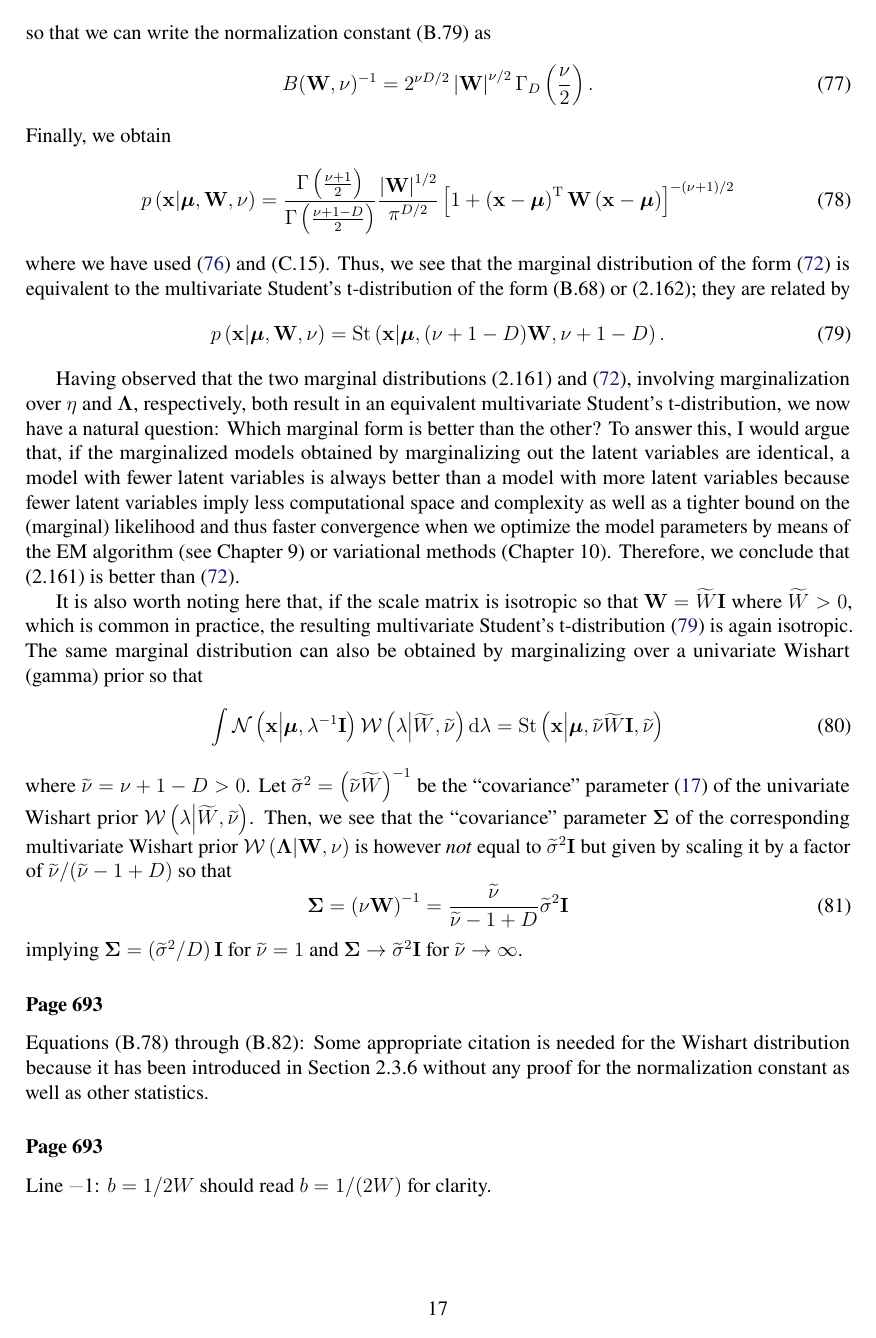
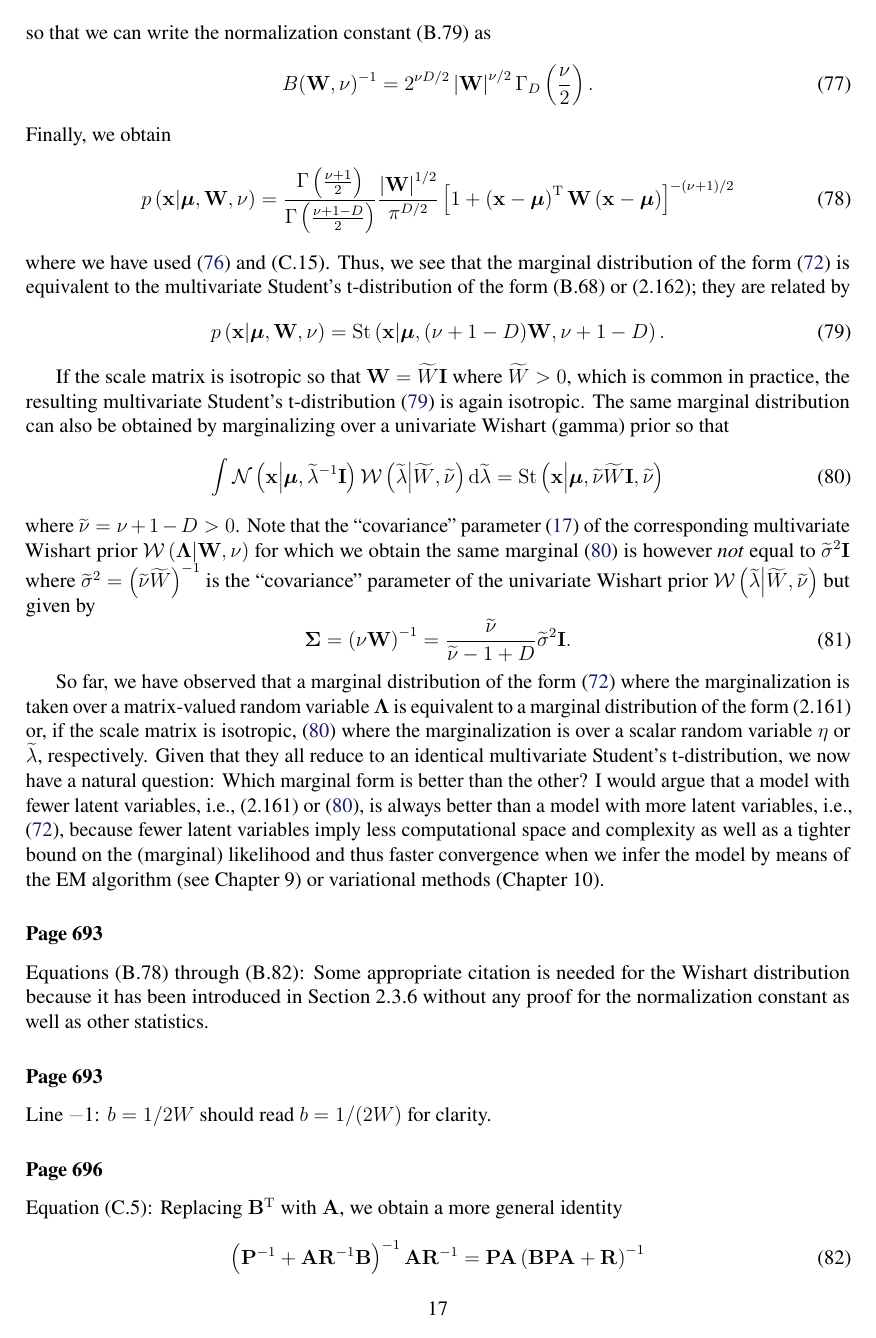
Before and after one commit to yousuketakada/prml_errata, a LaTeX document (prml_errata.tex): page 17 of 26. Compiled offline with pdfLaTeX.

Commit message:
Modify erratum for (B.68)

```diff
--- a/prml_errata.tex
+++ b/prml_errata.tex
@@ -1215,51 +1215,52 @@ p\left(\mathbf{x}\middle|\bm{\mu}, \mathbf{W}, \nu\right)
 \label{eq:wishart_marginal_and_multivariate_t}
 \end{equation}
 
-Having observed that the two marginal
-distributions~(2.161) and \eqref{eq:multivariate_t_marginalized_over_precision},
-involving marginalization over $\eta$ and $\bm{\Lambda}$, respectively, both result in
-an equivalent multivariate Student's t-distribution,
-we now have a natural question:
-Which marginal form is better than the other?
-To answer this, I would argue that,
-if the marginalized models obtained by marginalizing out the latent variables are identical,
-a model with fewer latent variables is always better than a model with more latent variables
-because fewer latent variables imply less computational space and complexity as well as
-a tighter bound on the (marginal) likelihood and thus faster convergence
-when we optimize the model parameters by means of the EM algorithm (see Chapter~9) or
-variational methods (Chapter~10).
-Therefore, we conclude that (2.161) is better than
-\eqref{eq:multivariate_t_marginalized_over_precision}.
-
-It is also worth noting here that,
-if the scale matrix is isotropic so that $\mathbf{W} = \widetilde{W}\mathbf{I}$ where
+If the scale matrix is isotropic so that $\mathbf{W} = \widetilde{W}\mathbf{I}$ where
 $\widetilde{W} > 0$,
 which is common in practice,
 the resulting multivariate Student's t-distribution~\eqref{eq:wishart_marginal_and_multivariate_t}
 is again isotropic. The same marginal distribution can also be obtained by marginalizing over
 a univariate Wishart (gamma) prior so that
 \begin{equation}
-\int \mathcal{N}\left(\mathbf{x}\middle|\bm{\mu}, \lambda^{-1}\mathbf{I}\right)
-\mathcal{W}\left(\lambda\middle|\widetilde{W}, \widetilde{\nu}\right) \mathrm{d}\lambda
+\int \mathcal{N}\left(\mathbf{x}\middle|\bm{\mu}, \widetilde{\lambda}^{-1}\mathbf{I}\right)
+\mathcal{W}\left(\widetilde{\lambda}\middle|\widetilde{W}, \widetilde{\nu}\right)
+\mathrm{d}\widetilde{\lambda}
 = \operatorname{St}\left(\mathbf{x} \middle|
 \bm{\mu}, \widetilde{\nu} \widetilde{W} \mathbf{I}, \widetilde{\nu} \right)
+\label{eq:student_t_for_univariate_wishart}
 \end{equation}
 where $\widetilde{\nu} = \nu + 1 - D > 0$.
-Let $\widetilde{\sigma}^{2} = \left(\widetilde{\nu}\widetilde{W}\right)^{-1}$ be
-the ``covariance'' parameter~\eqref{eq:covariance_parameter} of the univariate Wishart
-prior~$\mathcal{W}\left(\lambda\middle|\widetilde{W}, \widetilde{\nu}\right)$.
-Then, we see that the ``covariance'' parameter~$\bm{\Sigma}$ of the corresponding multivariate
-Wishart prior~$\mathcal{W}\left(\bm{\Lambda}\middle|\mathbf{W}, \nu\right)$ is however \emph{not}
-equal to
-$\widetilde{\sigma}^{2} \mathbf{I}$ but given by scaling it by a factor of
-$\widetilde{\nu}/(\widetilde{\nu} - 1 + D)$ so that
+Note that the ``covariance'' parameter~\eqref{eq:covariance_parameter} of
+the corresponding multivariate
+Wishart prior~$\mathcal{W}\left(\bm{\Lambda}\middle|\mathbf{W}, \nu\right)$
+for which we obtain the same marginal~\eqref{eq:student_t_for_univariate_wishart}
+is however \emph{not} equal to $\widetilde{\sigma}^{2} \mathbf{I}$
+where $\widetilde{\sigma}^{2} = \left(\widetilde{\nu}\widetilde{W}\right)^{-1}$ is
+the ``covariance'' parameter of the univariate Wishart
+prior~$\mathcal{W}\left(\widetilde{\lambda}\middle|\widetilde{W}, \widetilde{\nu}\right)$
+but given by
 \begin{equation}
 \bm{\Sigma} = \left(\nu\mathbf{W}\right)^{-1} =
-\frac{\widetilde{\nu}}{\widetilde{\nu} - 1 + D} \widetilde{\sigma}^{2} \mathbf{I}
-\end{equation}
-implying
-$\bm{\Sigma} = \left(\widetilde{\sigma}^{2} / D\right)\mathbf{I}$ for $\widetilde{\nu} = 1$ and
-$\bm{\Sigma} \to \widetilde{\sigma}^{2}\mathbf{I}$ for $\widetilde{\nu} \to \infty$.
+\frac{\widetilde{\nu}}{\widetilde{\nu} - 1 + D} \widetilde{\sigma}^{2} \mathbf{I} .
+\end{equation}
+
+So far, we have observed that a marginal
+distribution of the form~\eqref{eq:multivariate_t_marginalized_over_precision}
+where the marginalization is taken over a matrix-valued random variable~$\bm{\Lambda}$ is
+equivalent to a marginal distribution of the form~(2.161) or, if the scale matrix is isotropic,
+\eqref{eq:student_t_for_univariate_wishart} where the marginalization is over
+a scalar random variable~$\eta$ or $\widetilde{\lambda}$, respectively.
+Given that they all reduce to an identical multivariate Student's t-distribution,
+we now have a natural question:
+Which marginal form is better than the other?
+I would argue that a model with fewer latent variables,
+i.e., (2.161) or \eqref{eq:student_t_for_univariate_wishart},
+is always better than a model with more latent variables,
+i.e., \eqref{eq:multivariate_t_marginalized_over_precision},
+because fewer latent variables imply less computational space and complexity as well as
+a tighter bound on the (marginal) likelihood and thus faster convergence
+when we infer the model by means of the EM algorithm (see Chapter~9) or
+variational methods (Chapter~10).
 
 \erratum{Page~693}
 Equations~(B.78) through (B.82):
```
Also changed, not shown: prml_errata.pdf.
